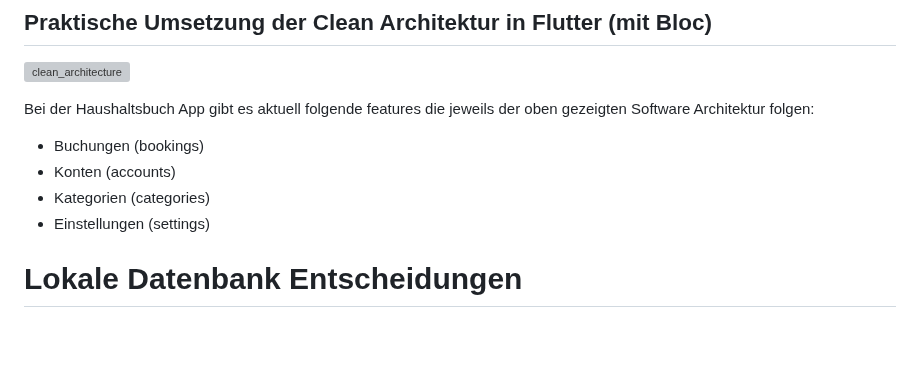
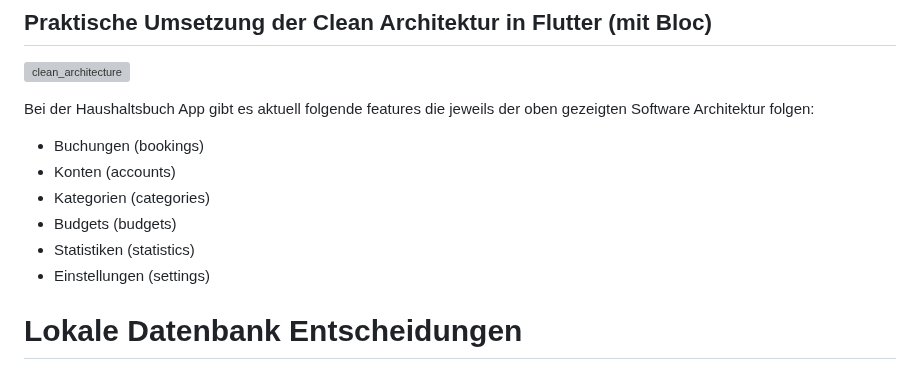
Before and after one commit to Marcel9494/Moneybook, a Markdown page: README.md, the part around the change. Rendered like a GitHub page; blank space fills up the shorter version; grey boxes are pictures that could not be loaded.

Commit message:
Update README.md
- Feature Stränge erweitert um Budgets und Statistiken

```diff
--- a/README.md
+++ b/README.md
@@ -50,6 +50,8 @@ Bei der Haushaltsbuch App gibt es aktuell folgende features die jeweils der oben
 - Buchungen (bookings)
 - Konten (accounts)
 - Kategorien (categories)
+- Budgets (budgets)
+- Statistiken (statistics)
 - Einstellungen (settings)
 
 # Lokale Datenbank Entscheidungen
```
